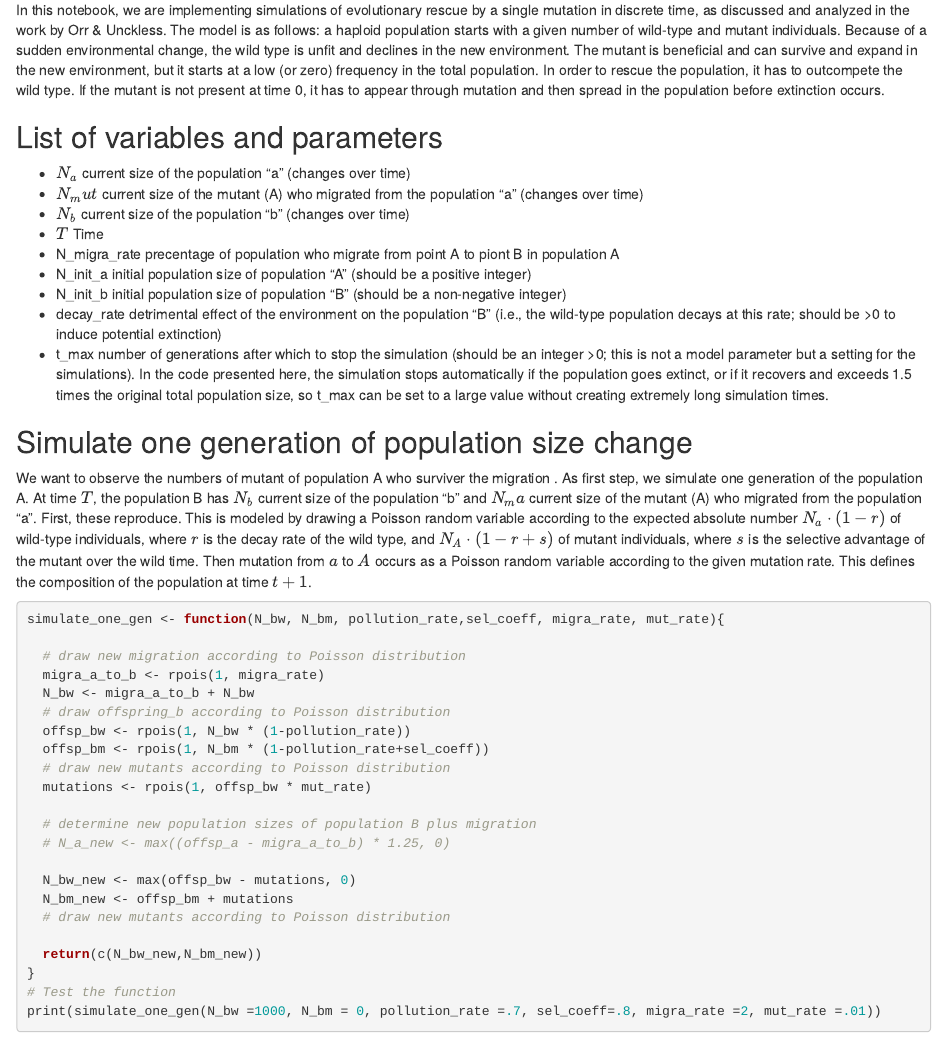
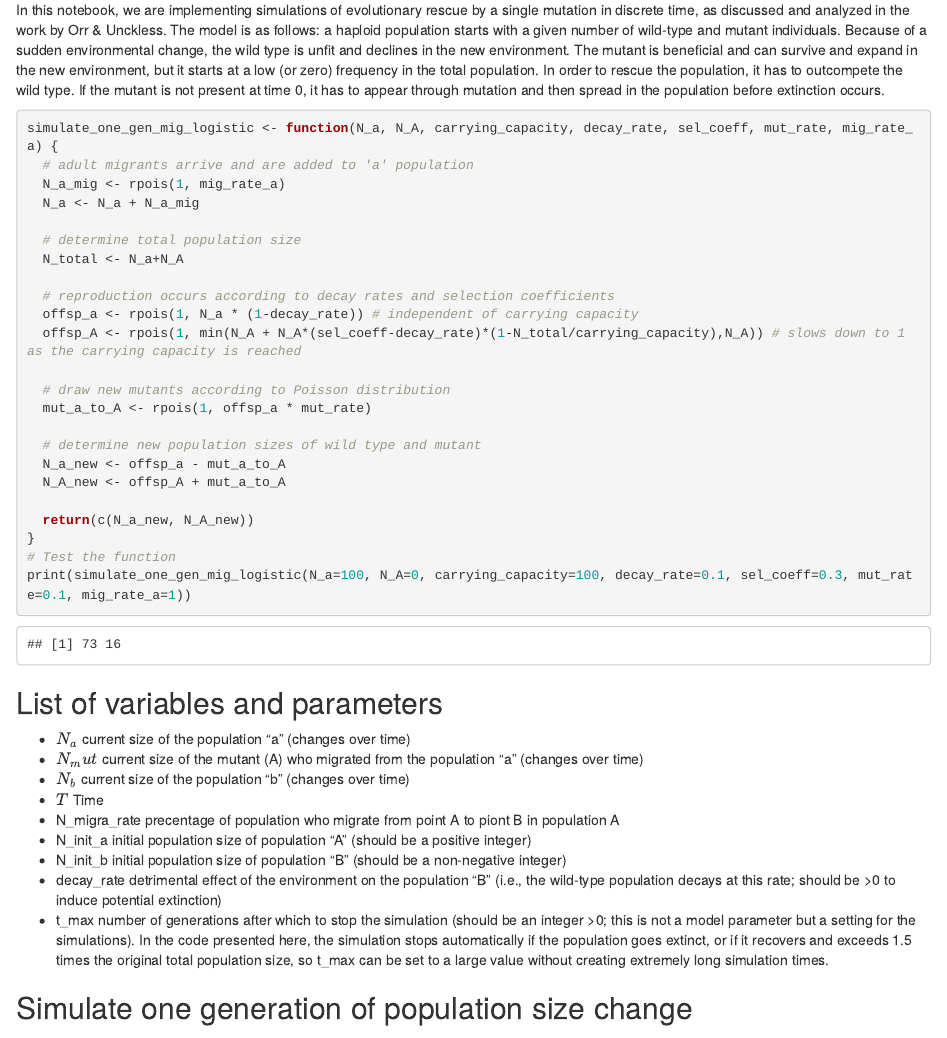
Before and after one commit to mizuryu-takashi/discretetime-model-of-seashell-population-recovery-from-industrial-pollution, an R Markdown document (evolutionary-rescue-basic-discrete-time(1).Rmd): the page in a window 1100 px wide, from 420 px down. Rendered offline with R 4.5, knitr and Pandoc, with nearby package versions; code that draws random numbers runs with fixed seeds of ours; some code elsewhere in the file could not run offline.

Commit message:
Add files via upload

````diff
--- a/evolutionary-rescue-basic-discrete-time(1).Rmd
+++ b/evolutionary-rescue-basic-discrete-time(1).Rmd
@@ -20,7 +20,32 @@ With this, we aim to explore how much migration would be necessary to reach a ti
 ## Simulating evolutionary rescue in discrete time
 
 In this notebook, we are implementing simulations of evolutionary rescue by a single mutation in discrete time, as discussed and analyzed in the work by Orr & Unckless. The model is as follows: a haploid population starts with a given number of wild-type and mutant individuals. Because of a sudden environmental change, the wild type is unfit and declines in the new environment. The mutant is beneficial and can survive and expand in the new environment, but it starts at a low (or zero) frequency in the total population. In order to rescue the population, it has to outcompete the wild type. If the mutant is not present at time 0, it has to appear through mutation and then spread in the population before extinction occurs.
+```{r}
+simulate_one_gen_mig_logistic <- function(N_a, N_A, carrying_capacity, decay_rate, sel_coeff, mut_rate, mig_rate_a) {
+  # adult migrants arrive and are added to 'a' population
+  N_a_mig <- rpois(1, mig_rate_a)
+  N_a <- N_a + N_a_mig
 
+  # determine total population size
+  N_total <- N_a+N_A
+
+  # reproduction occurs according to decay rates and selection coefficients
+  offsp_a <- rpois(1, N_a * (1-decay_rate)) # independent of carrying capacity
+  offsp_A <- rpois(1, min(N_A + N_A*(sel_coeff-decay_rate)*(1-N_total/carrying_capacity),N_A)) # slows down to 1 as the carrying capacity is reached
+
+  # draw new mutants according to Poisson distribution
+  mut_a_to_A <- rpois(1, offsp_a * mut_rate)
+
+  # determine new population sizes of wild type and mutant
+  N_a_new <- offsp_a - mut_a_to_A
+  N_A_new <- offsp_A + mut_a_to_A
+
+  return(c(N_a_new, N_A_new))
+}
+# Test the function
+print(simulate_one_gen_mig_logistic(N_a=100, N_A=0, carrying_capacity=100, decay_rate=0.1, sel_coeff=0.3, mut_rate=0.1, mig_rate_a=1))
+
+```
 ## List of variables and parameters
 
 - $N_a$ current size of the population "a"  (changes over time)
````
Also changed, not shown: evolutionary-rescue-basic-discrete-time(1).Rmd (20 more changed lines).
